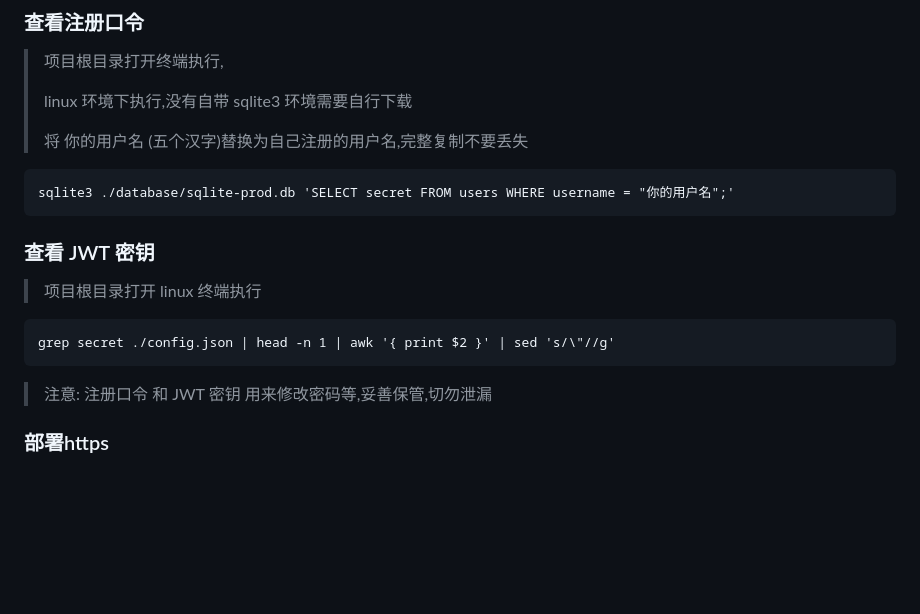
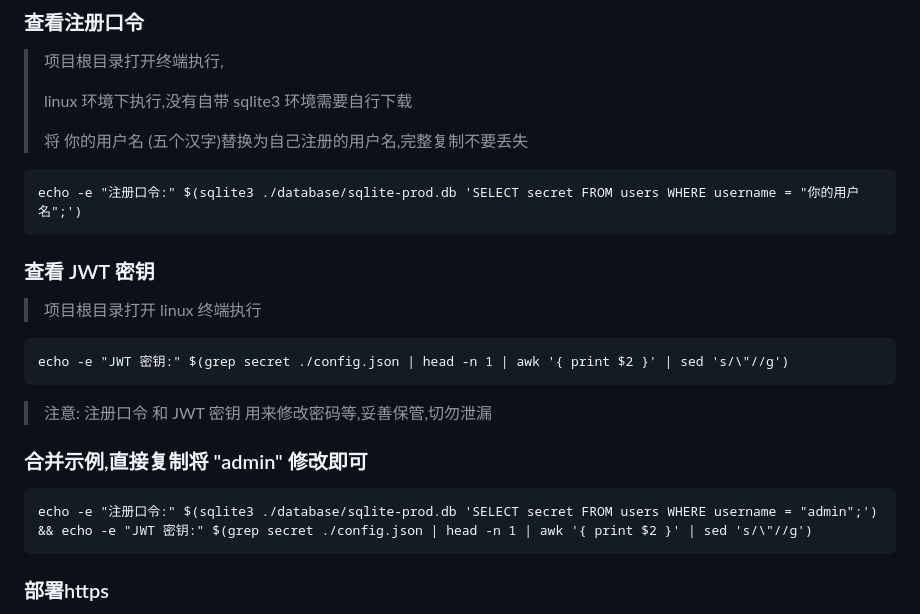
Before and after one commit to soonxf/Firewalld-UI, a Markdown page: README.md, the part around the change. Rendered like a GitHub page; blank space fills up the shorter version.

````diff
--- a/README.md
+++ b/README.md
@@ -144,7 +144,7 @@ Admin123456@
 > 将 你的用户名 (五个汉字)替换为自己注册的用户名,完整复制不要丢失
 
 ```
-sqlite3 ./database/sqlite-prod.db 'SELECT secret FROM users WHERE username = "你的用户名";'
+echo -e "注册口令:" $(sqlite3 ./database/sqlite-prod.db 'SELECT secret FROM users WHERE username = "你的用户名";')
 ```
 
 ### 查看 JWT 密钥
@@ -152,11 +152,16 @@ sqlite3 ./database/sqlite-prod.db 'SELECT secret FROM users WHERE username = "
 > 项目根目录打开 linux 终端执行
 
 ```
-grep secret ./config.json | head -n 1 | awk '{ print $2 }' | sed 's/\"//g'
+echo -e "JWT 密钥:" $(grep secret ./config.json | head -n 1 | awk '{ print $2 }' | sed 's/\"//g')
 ```
 
 > 注意: 注册口令 和 JWT 密钥 用来修改密码等,妥善保管,切勿泄漏
 
+### 合并示例,直接复制将 "admin" 修改即可
+
+```
+echo -e "注册口令:" $(sqlite3 ./database/sqlite-prod.db 'SELECT secret FROM users WHERE username = "admin";') && echo -e "JWT 密钥:" $(grep secret ./config.json | head -n 1 | awk '{ print $2 }' | sed 's/\"//g')
+```
 
 ### 部署https
 
````
